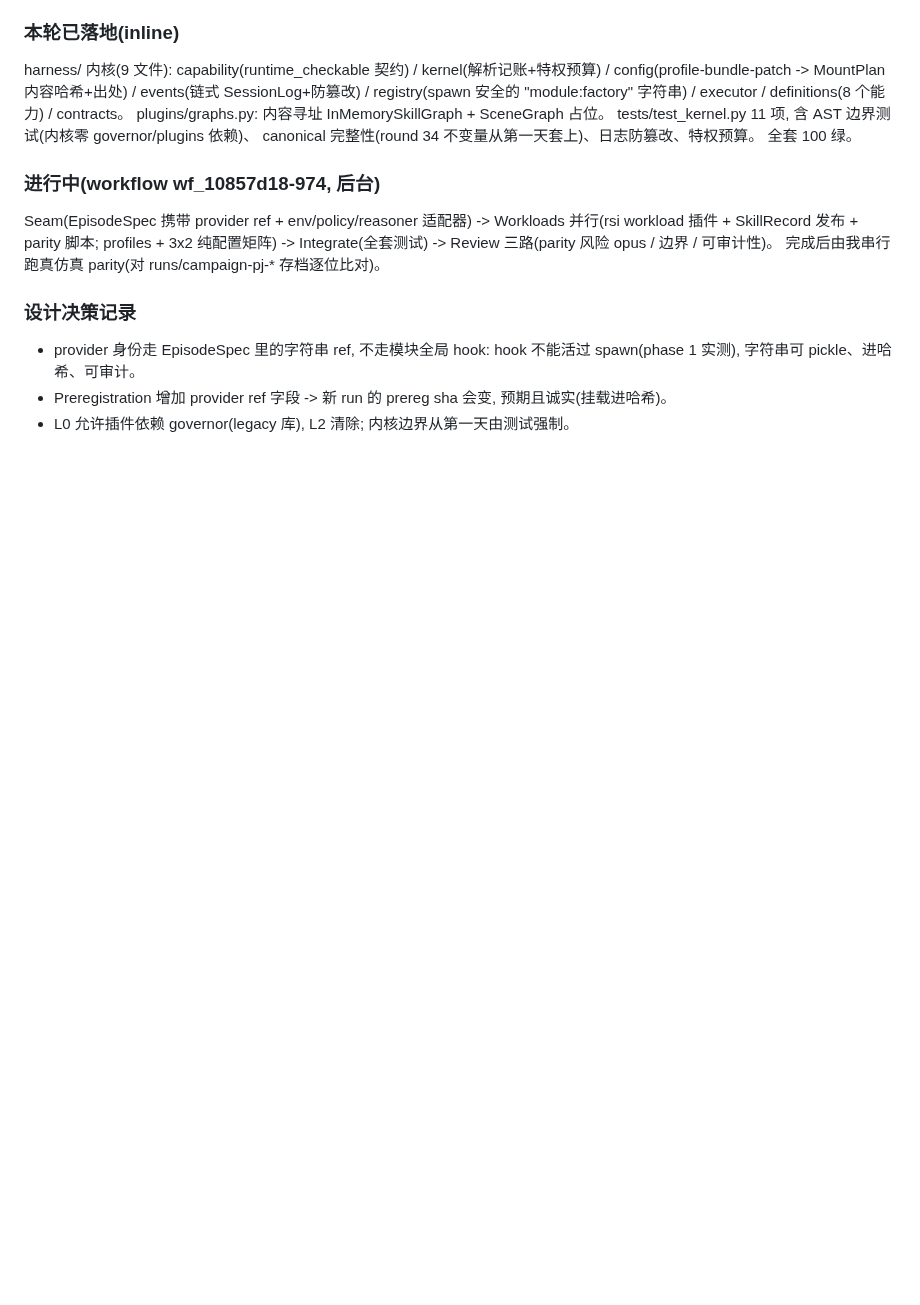
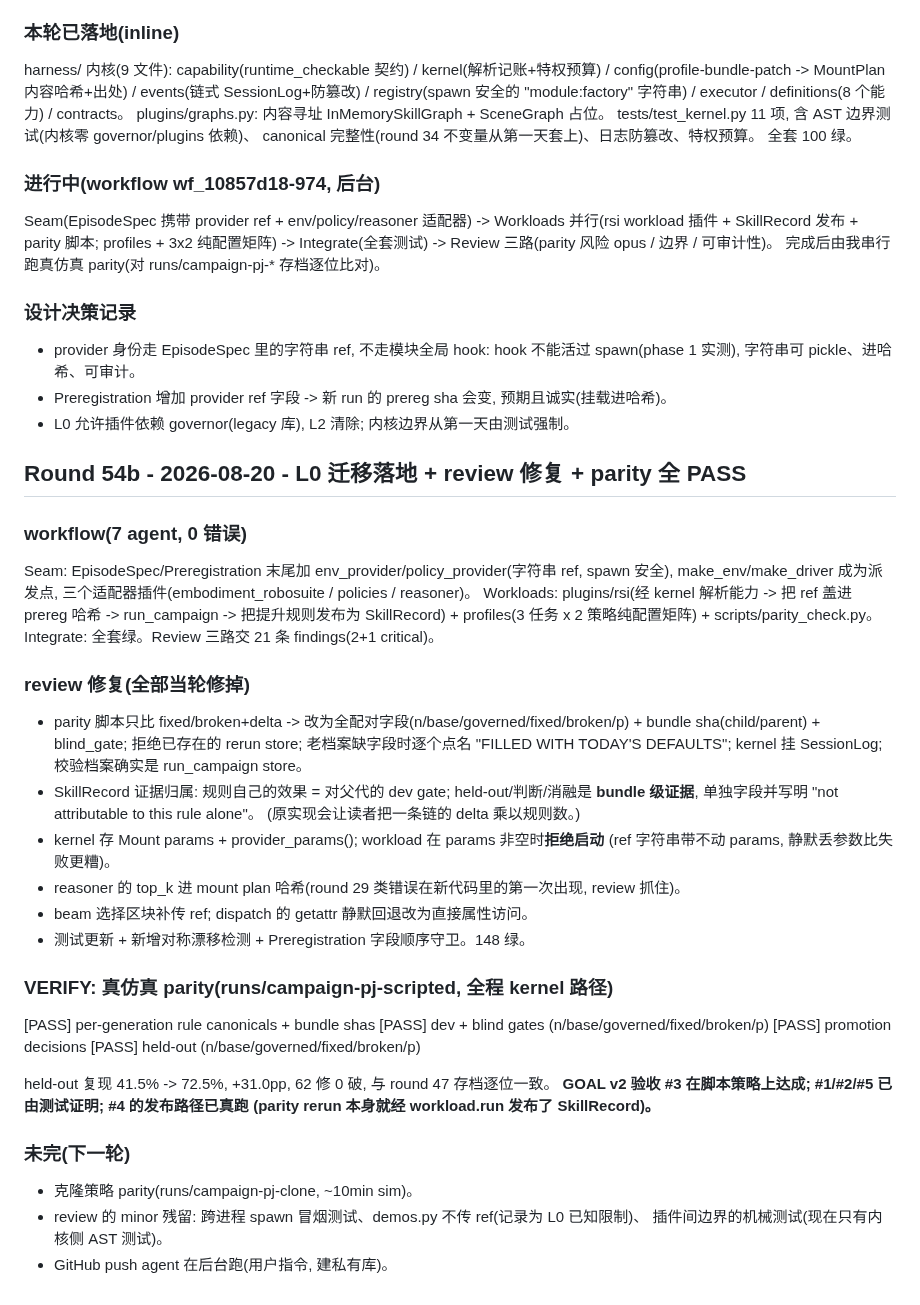
Before and after one commit to GuoZheXinDeGuang/physical-harness, a Markdown page: progress.md, the part around the change. GitHub-like rendering; blank space fills up the shorter version.

Commit message:
round 54: parity passes on all four field groups through the kernel path

```diff
--- a/progress.md
+++ b/progress.md
@@ -2057,3 +2057,45 @@ Integrate(全套测试) -> Review 三路(parity 风险 opus / 边界 / 可审计
 - provider 身份走 EpisodeSpec 里的字符串 ref, 不走模块全局 hook: hook 不能活过 spawn(phase 1 实测), 字符串可 pickle、进哈希、可审计。
 - Preregistration 增加 provider ref 字段 -> 新 run 的 prereg sha 会变, 预期且诚实(挂载进哈希)。
 - L0 允许插件依赖 governor(legacy 库), L2 清除; 内核边界从第一天由测试强制。
+
+## Round 54b - 2026-08-20 - L0 迁移落地 + review 修复 + parity 全 PASS
+
+### workflow(7 agent, 0 错误)
+
+Seam: EpisodeSpec/Preregistration 末尾加 env_provider/policy_provider(字符串 ref, spawn 安全),
+make_env/make_driver 成为派发点, 三个适配器插件(embodiment_robosuite / policies / reasoner)。
+Workloads: plugins/rsi(经 kernel 解析能力 -> 把 ref 盖进 prereg 哈希 -> run_campaign ->
+把提升规则发布为 SkillRecord) + profiles(3 任务 x 2 策略纯配置矩阵) + scripts/parity_check.py。
+Integrate: 全套绿。Review 三路交 21 条 findings(2+1 critical)。
+
+### review 修复(全部当轮修掉)
+
+- parity 脚本只比 fixed/broken+delta -> 改为全配对字段(n/base/governed/fixed/broken/p) +
+  bundle sha(child/parent) + blind_gate; 拒绝已存在的 rerun store; 老档案缺字段时逐个点名
+  "FILLED WITH TODAY'S DEFAULTS"; kernel 挂 SessionLog; 校验档案确实是 run_campaign store。
+- SkillRecord 证据归属: 规则自己的效果 = 对父代的 dev gate; held-out/判断/消融是
+  **bundle 级证据**, 单独字段并写明 "not attributable to this rule alone"。
+  (原实现会让读者把一条链的 delta 乘以规则数。)
+- kernel 存 Mount params + provider_params(); workload 在 params 非空时**拒绝启动**
+  (ref 字符串带不动 params, 静默丢参数比失败更糟)。
+- reasoner 的 top_k 进 mount plan 哈希(round 29 类错误在新代码里的第一次出现, review 抓住)。
+- beam 选择区块补传 ref; dispatch 的 getattr 静默回退改为直接属性访问。
+- 测试更新 + 新增对称漂移检测 + Preregistration 字段顺序守卫。148 绿。
+
+### VERIFY: 真仿真 parity(runs/campaign-pj-scripted, 全程 kernel 路径)
+
+[PASS] per-generation rule canonicals + bundle shas
+[PASS] dev + blind gates (n/base/governed/fixed/broken/p)
+[PASS] promotion decisions
+[PASS] held-out (n/base/governed/fixed/broken/p)
+
+held-out 复现 41.5% -> 72.5%, +31.0pp, 62 修 0 破, 与 round 47 存档逐位一致。
+**GOAL v2 验收 #3 在脚本策略上达成; #1/#2/#5 已由测试证明; #4 的发布路径已真跑
+(parity rerun 本身就经 workload.run 发布了 SkillRecord)。**
+
+### 未完(下一轮)
+
+- 克隆策略 parity(runs/campaign-pj-clone, ~10min sim)。
+- review 的 minor 残留: 跨进程 spawn 冒烟测试、demos.py 不传 ref(记录为 L0 已知限制)、
+  插件间边界的机械测试(现在只有内核侧 AST 测试)。
+- GitHub push agent 在后台跑(用户指令, 建私有库)。
```
Also changed, not shown: STATUS.md (+7 -4 lines).
